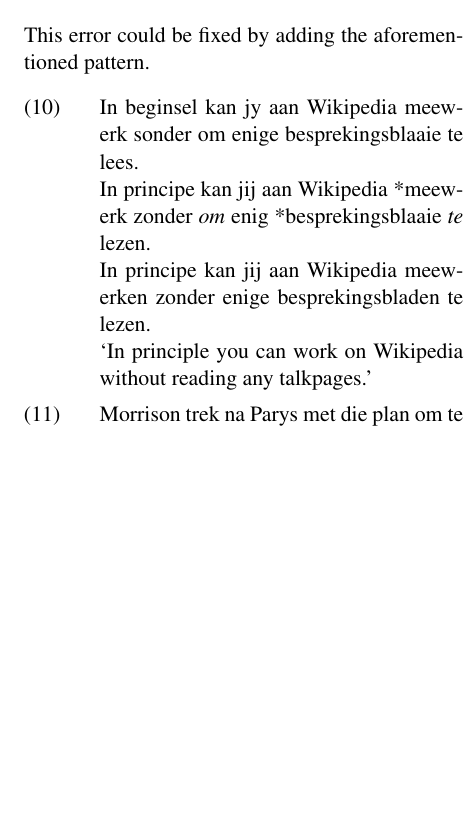
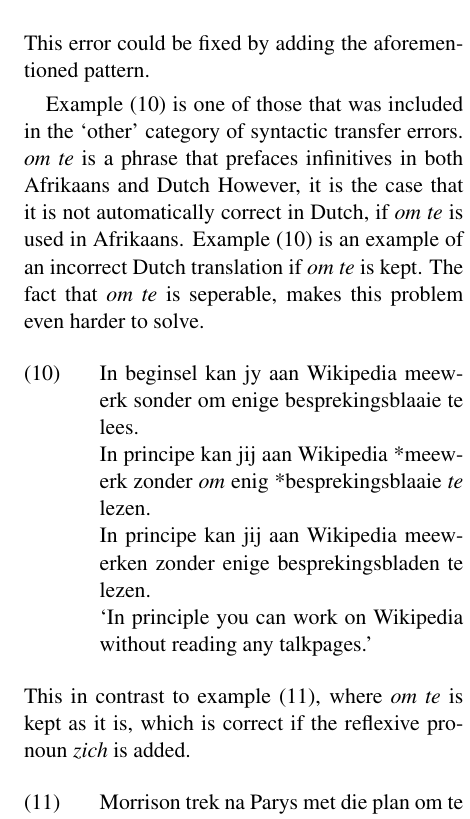
Before and after one commit to apertium/apertium-afr-nld, a LaTeX paper (paper/eamt11afnl.tex): part of one column of page 7 of 8, cut so that both start at the same text, the shorter picture padded with empty space. Compiled offline with pdfLaTeX.

Commit message:
other example

```diff
--- a/paper/eamt11afnl.tex
+++ b/paper/eamt11afnl.tex
@@ -587,11 +587,21 @@ due to this: \emph{preciese} `exact, precise' is an adjective modifying \emph{gr
 
 This error could be fixed by adding the aforementioned pattern.
 
+Example \ref{ex:exother1} is one of those that was included in the `other' category of syntactic
+transfer errors. \emph{om te} is a phrase that prefaces infinitives in both Afrikaans and Dutch
+However, it is the case that it is not automatically correct in Dutch, if \emph{om te} is used in
+Afrikaans. Example \ref{ex:exother1} is an example of an incorrect Dutch translation
+if \emph{om te} is kept. The fact that \emph{om te} is seperable, makes this problem
+even harder to solve.
+
 \ex. \label{ex:exother1}
     In beginsel kan jy aan Wikipedia meewerk sonder om enige besprekingsblaaie te lees. \\
     In principe kan jij aan Wikipedia *meewerk zonder {\em om} enig *besprekingsblaaie {\em te} lezen. \\
     In principe kan jij aan Wikipedia meewerken zonder enige besprekingsbladen te lezen. \\
     `In principle you can work on Wikipedia without reading any talkpages.'
+
+This in contrast to example \ref{ex:exother2}, where \emph{om te} is kept as it is, which is correct
+if the reflexive pronoun \emph{zich} is added.
 
 \ex. \label{ex:exother2}
     Morrison trek na Parys met die plan om te fokus op sy skryfwerk. \\
```
